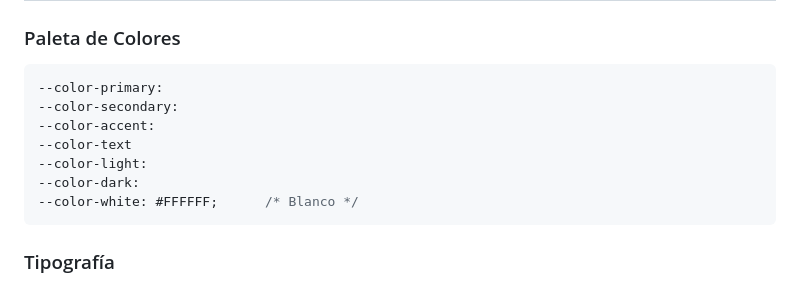
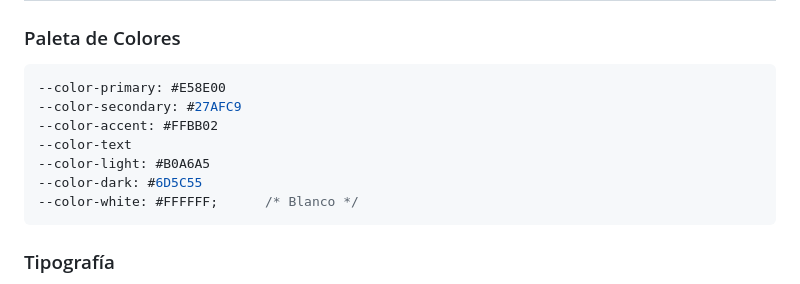
Before and after one commit to CaroHernz/Modulo3_ABPR2_Grupo_Sala_5, a Markdown page: README.md, the part around the change. GitHub-like rendering.

Commit message:
agrega colores al readme

````diff
--- a/README.md
+++ b/README.md
@@ -63,14 +63,19 @@ Un sitio web responsivo para una empresa de ventas online , desarrollado con met
 
 ### Paleta de Colores
 ```css
---color-primary:
---color-secondary:
---color-accent:
+--color-primary: #E58E00
+--color-secondary: #27AFC9
+--color-accent: #FFBB02
 --color-text
---color-light:
---color-dark:
+--color-light: #B0A6A5
+--color-dark: #6D5C55
 --color-white: #FFFFFF;      /* Blanco */
 ```
+
+
+
+
+
 
 ### Tipografía
 - **Headings**: 'Playfair Display', serif
````
